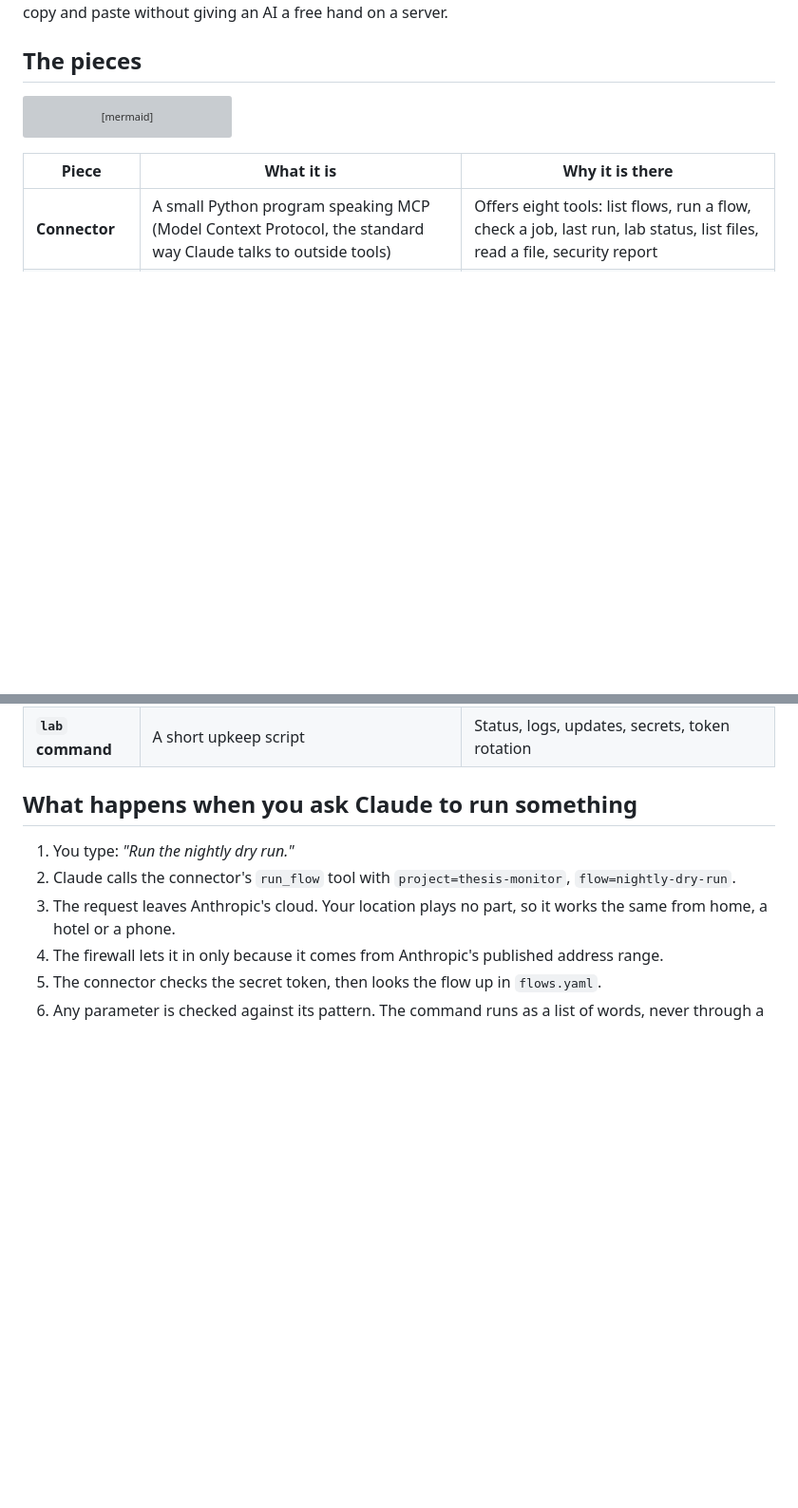
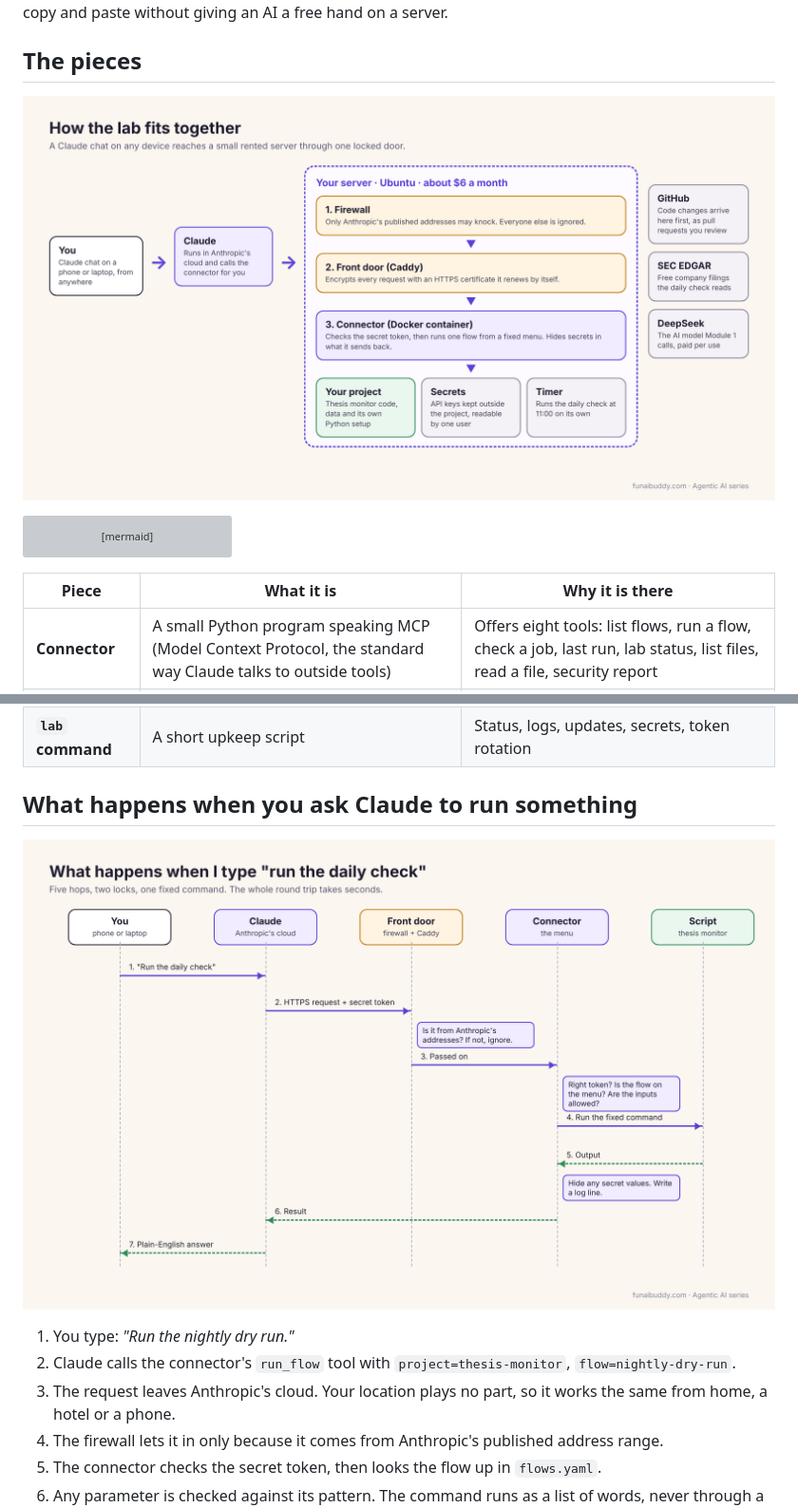
Before and after one commit to psachdev/funaibuddy-lab, a Markdown page: docs/architecture.md, 2 parts joined by grey strips. Shown at 95% size. Drawn GitHub-style; pictures changed too: docs/img/architecture.png (added), docs/img/request-sequence.png (added); blank space fills up the shorter version; grey boxes are pictures that could not be loaded.

Commit message:
docs: add architecture, request, workflow and security diagrams
Co-Authored-By: Claude Opus 5.5 <noreply@anthropic.com>
Claude-Session: https://claude.ai/code/session_01EffAPpwWScGdzx5mNZbePK

````diff
--- a/docs/architecture.md
+++ b/docs/architecture.md
@@ -9,6 +9,8 @@ it on a laptop, you paste the output back. This lab removes the copy and paste
 without giving an AI a free hand on a server.
 
 ## The pieces
+
+![How the lab fits together](img/architecture.png)
 
 ```mermaid
 flowchart LR
@@ -34,6 +36,8 @@ flowchart LR
 | **`lab` command** | A short upkeep script | Status, logs, updates, secrets, token rotation |
 
 ## What happens when you ask Claude to run something
+
+![What happens when Claude runs a flow](img/request-sequence.png)
 
 1. You type: *"Run the nightly dry run."*
 2. Claude calls the connector's `run_flow` tool with `project=thesis-monitor`, `flow=nightly-dry-run`.
````
Also changed, not shown: docs/security.md (+2 -0 lines), docs/img/blog-featured.png (added), docs/img/module-1-2-flow.png (added), docs/img/security-layers.png (added).
